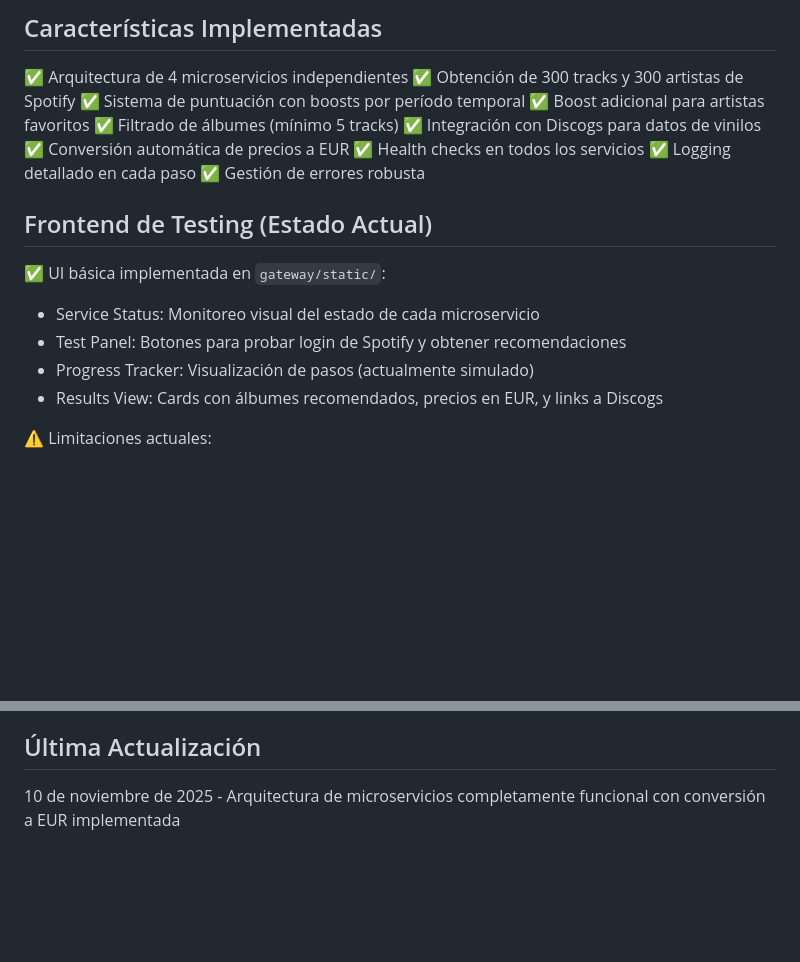
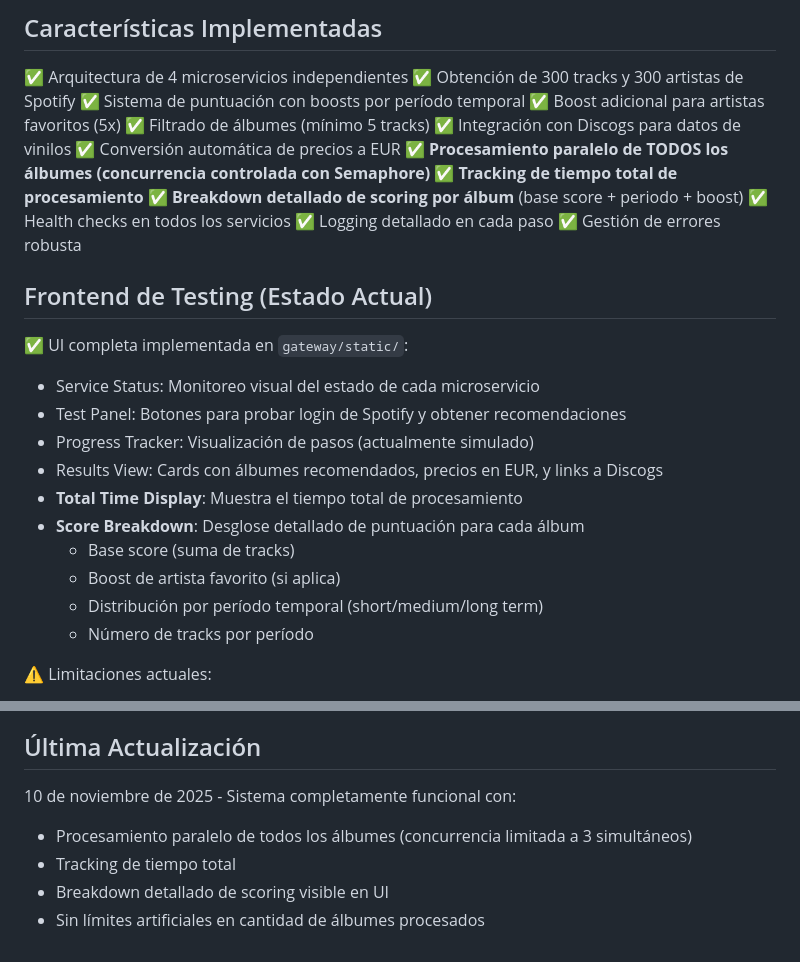
Before and after one commit to aficcion/Vinylbe, a Markdown page: replit.md, 2 parts joined by grey strips. Rendered like a GitHub page; blank space fills up the shorter version.

Commit message:
Process all albums with detailed scoring and timing in the UI
Implement parallel processing of all albums with controlled concurrency and display total processing time and detailed scoring breakdown per album in the UI.

Replit-Commit-Author: Agent
Replit-Commit-Session-Id: a9218352-41e8-4583-8d4a-47a9dab8ced0
Replit-Commit-Checkpoint-Type: full_checkpoint
Replit-Commit-Event-Id: ed156cfd-fe24-430d-82c9-7d9752a62b97
Replit-Commit-Screenshot-Url: https://storage.googleapis.com/screenshot-production-us-central1/ed96a6e2-3d10-4eba-b19e-39c614e1c9bd/a9218352-41e8-4583-8d4a-47a9dab8ced0/f9jS1JI

```diff
--- a/replit.md
+++ b/replit.md
@@ -122,21 +122,30 @@ Esto levanta todos los servicios en paralelo:
 ✅ Arquitectura de 4 microservicios independientes
 ✅ Obtención de 300 tracks y 300 artistas de Spotify
 ✅ Sistema de puntuación con boosts por período temporal
-✅ Boost adicional para artistas favoritos
+✅ Boost adicional para artistas favoritos (5x)
 ✅ Filtrado de álbumes (mínimo 5 tracks)
 ✅ Integración con Discogs para datos de vinilos
 ✅ Conversión automática de precios a EUR
+✅ **Procesamiento paralelo de TODOS los álbumes (concurrencia controlada con Semaphore)**
+✅ **Tracking de tiempo total de procesamiento**
+✅ **Breakdown detallado de scoring por álbum** (base score + periodo + boost)
 ✅ Health checks en todos los servicios
 ✅ Logging detallado en cada paso
 ✅ Gestión de errores robusta
 
 ## Frontend de Testing (Estado Actual)
 
-✅ UI básica implementada en `gateway/static/`:
+✅ UI completa implementada en `gateway/static/`:
 - Service Status: Monitoreo visual del estado de cada microservicio
 - Test Panel: Botones para probar login de Spotify y obtener recomendaciones
 - Progress Tracker: Visualización de pasos (actualmente simulado)
 - Results View: Cards con álbumes recomendados, precios en EUR, y links a Discogs
+- **Total Time Display**: Muestra el tiempo total de procesamiento
+- **Score Breakdown**: Desglose detallado de puntuación para cada álbum
+  - Base score (suma de tracks)
+  - Boost de artista favorito (si aplica)
+  - Distribución por período temporal (short/medium/long term)
+  - Número de tracks por período
 
 ⚠️ Limitaciones actuales:
 - Progress tracking es simulado (no usa SSE real)
@@ -155,4 +164,8 @@ Esto levanta todos los servicios en paralelo:
 - [ ] Métricas y observabilidad (Prometheus/Grafana)
 
 ## Última Actualización
-10 de noviembre de 2025 - Arquitectura de microservicios completamente funcional con conversión a EUR implementada
+10 de noviembre de 2025 - Sistema completamente funcional con:
+- Procesamiento paralelo de todos los álbumes (concurrencia limitada a 3 simultáneos)
+- Tracking de tiempo total
+- Breakdown detallado de scoring visible en UI
+- Sin límites artificiales en cantidad de álbumes procesados
```
